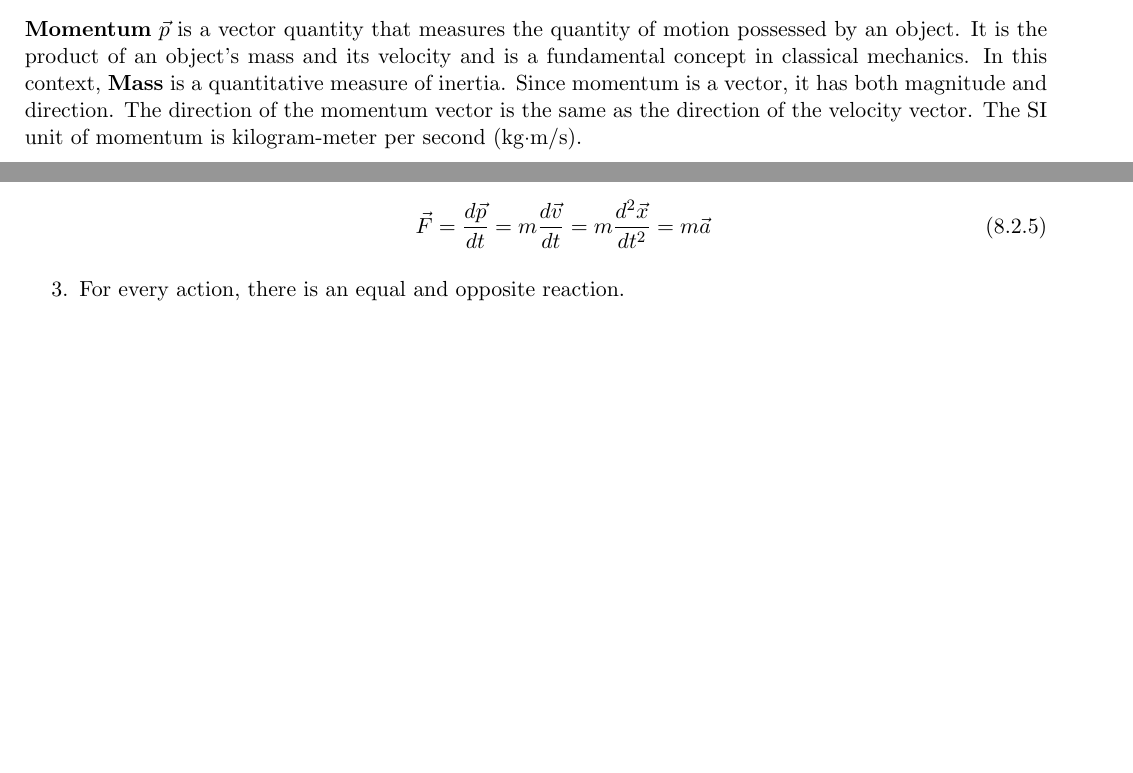
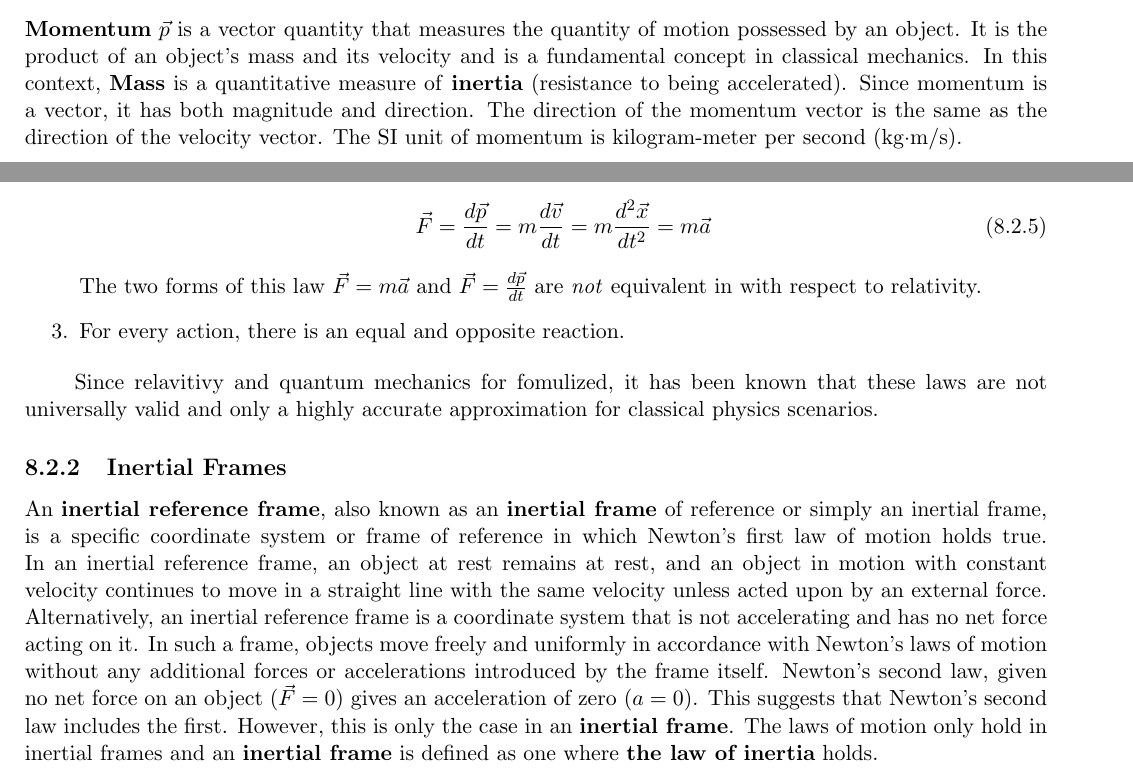
Before and after one commit to torodean/Antonius-Compendium, a LaTeX thesis (Volume I/Compendium.tex, which reads Volume I/chapters/classical_mechanics.tex): two parts of pages 49 and 50 of 69, joined at a grey line, cut so that both start at the same text, the shorter picture padded with empty space. Compiled offline with pdfLaTeX.

Commit message:
Update classical_mechanics.tex

```diff
--- a/Volume I/chapters/classical_mechanics.tex
+++ b/Volume I/chapters/classical_mechanics.tex
@@ -88,7 +88,7 @@ keyword{Motion} is the change in the position of an object relative to a referen
 
 \subsection{Newton's Laws}
 
-\keyword{Momentum} $\vec{p}$ is a vector quantity that measures the quantity of motion possessed by an object. It is the product of an object's mass and its velocity and is a fundamental concept in classical mechanics. In this context, \keyword{Mass} is a quantitative measure of inertia. Since momentum is a vector, it has both magnitude and direction. The direction of the momentum vector is the same as the direction of the velocity vector. The SI unit of momentum is kilogram-meter per second (kg·m/s).
+\keyword{Momentum} $\vec{p}$ is a vector quantity that measures the quantity of motion possessed by an object. It is the product of an object's mass and its velocity and is a fundamental concept in classical mechanics. In this context, \keyword{Mass} is a quantitative measure of \keyword{inertia} (resistance to being accelerated). Since momentum is a vector, it has both magnitude and direction. The direction of the momentum vector is the same as the direction of the velocity vector. The SI unit of momentum is kilogram-meter per second (kg·m/s).
 
 \begin{align}
 	\vec{p} = m\vec{v}
@@ -102,5 +102,13 @@ Following Galileo's discovery of the principal of \keyword{inertia}, Newton set
   	\begin{align}
    		\vec{F}=\frac{d\vec{p}}{dt} = m\frac{d\vec{v}}{dt} = m\frac{d^2\vec{x}}{dt^2} = m\vec{a}
    	\end{align}
+    	The two forms of this law $\vec{F}=m\vec{a}$ and $\vec{F}=\frac{d\vec{p}}{dt}$ are \textit{not} equivalent in with respect to relativity.
   	\item For every action, there is an equal and opposite reaction.
 \end{enumerate}
+
+Since relavitivy and quantum mechanics for fomulized, it has been known that these laws are not universally valid and only a highly accurate approximation for classical physics scenarios.
+
+
+\subsection{Inertial Frames}
+
+An \keyword{inertial reference frame}, also known as an \keyword{inertial frame} of reference or simply an inertial frame, is a specific coordinate system or frame of reference in which Newton's first law of motion holds true. In an inertial reference frame, an object at rest remains at rest, and an object in motion with constant velocity continues to move in a straight line with the same velocity unless acted upon by an external force. Alternatively, an inertial reference frame is a coordinate system that is not accelerating and has no net force acting on it. In such a frame, objects move freely and uniformly in accordance with Newton's laws of motion without any additional forces or accelerations introduced by the frame itself. Newton's second law, given no net force on an object ($\vec{F}=0$) gives an acceleration of zero ($a=0$). This suggests that Newton's second law includes the first. However, this is only the case in an \keyword{inertial frame}. The laws of motion only hold in inertial frames and an \keyword{inertial frame} is defined as one where \keyword{the law of inertia} holds.
```
Also changed, not shown: Volume I/chapters/classical_mechanics.tex (2 more changed lines).
